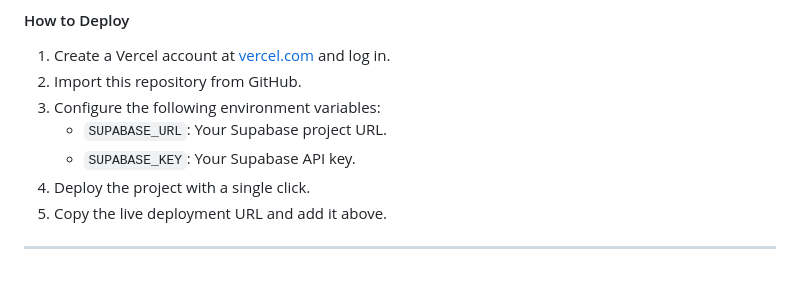
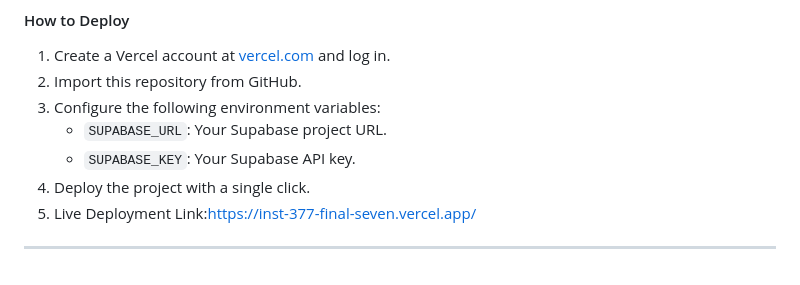
Before and after one commit to raanvine/INST377-Final, a Markdown page: README.md, the part around the change. Drawn GitHub-style.

Commit message:
Update README.md with vercel link

```diff
--- a/README.md
+++ b/README.md
@@ -113,6 +113,7 @@ ShelfMatch has been deployed to Vercel. Access the live application using the li
    - `SUPABASE_URL`: Your Supabase project URL.
    - `SUPABASE_KEY`: Your Supabase API key.
 4. Deploy the project with a single click.
-5. Copy the live deployment URL and add it above.
+5. Live Deployment Link:https://inst-377-final-seven.vercel.app/
+
 
 ---
```
